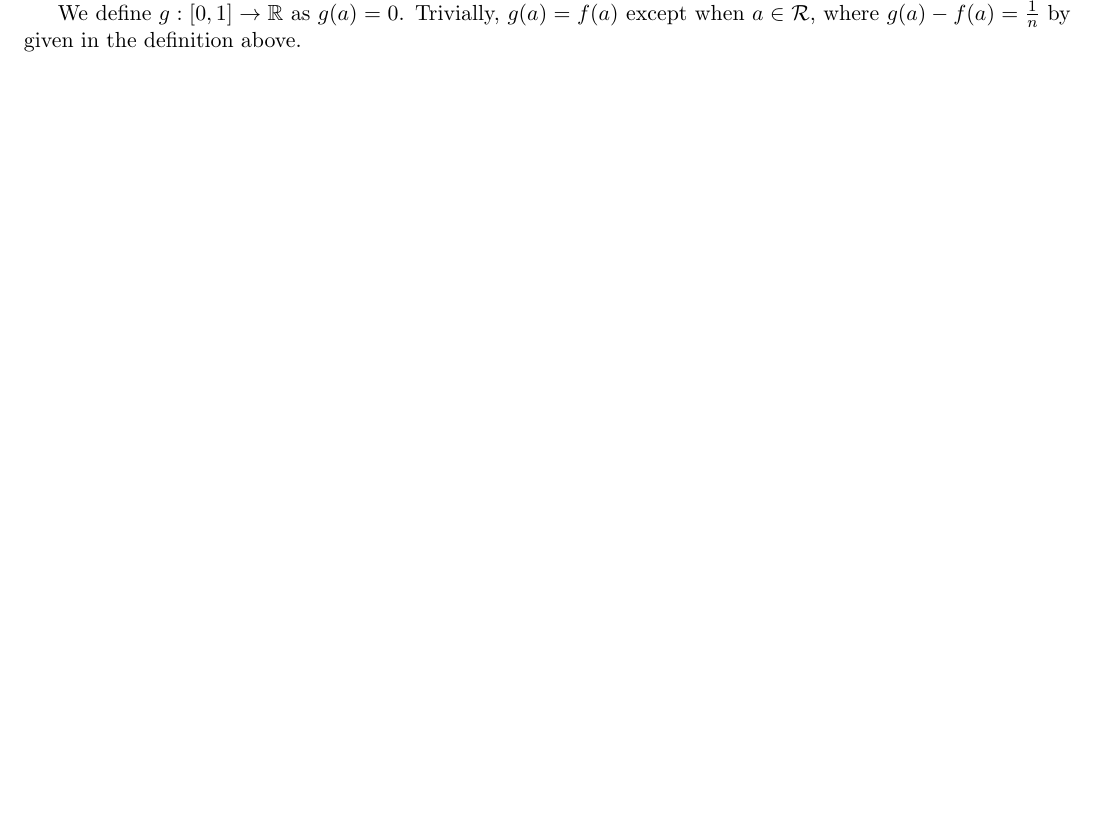
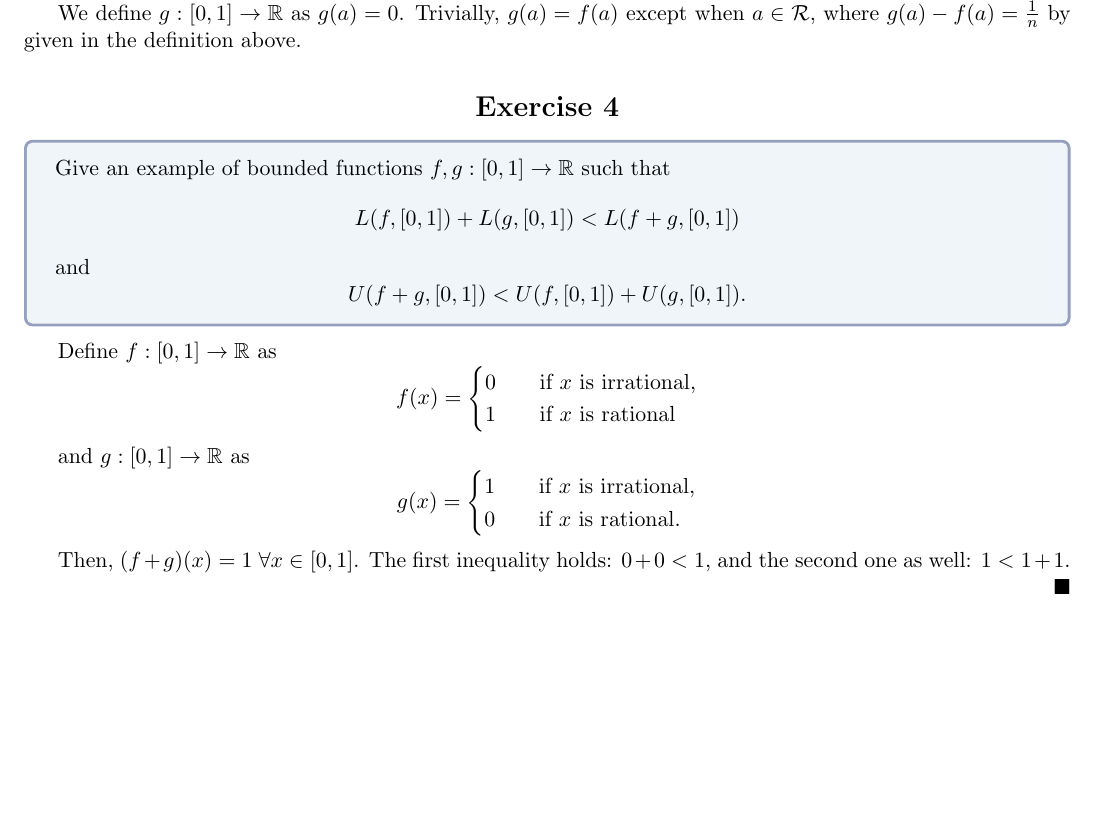
Before and after one commit to Laquinh/Math-Study-Notes, a LaTeX document (Sheldon Axler - Measure, Integration & Real Analysis/1B.tex): part of the page, cut so that both start at the same text, the shorter picture padded with empty space. Compiled offline with pdfLaTeX.

Commit message:
Exercise 1B.4

```diff
--- a/Sheldon Axler - Measure, Integration & Real Analysis/1B.tex
+++ b/Sheldon Axler - Measure, Integration & Real Analysis/1B.tex
@@ -106,4 +106,32 @@
 	%As there are a finite number of rationals until $r_k$, by the theorem proven in exercise 6, we know that these are not going to affect the value of the integral. On the other hand, while
 
 	%use the fact that $\frac{1}{n^2}$ is divergent (?)
+
+	\centsection{Exercise 4}
+
+	\begin{formulationBox}
+		Give an example of bounded functions $f, g:[0,1]\rightarrow\reals$ such that \[L(f, [0,1]) + L(g, [0,1]) < L(f+g,[0,1])\] and \[U(f+g,[0,1]) < U(f, [0,1]) + U(g, [0,1]).\]
+	\end{formulationBox}
+
+	Define $f:[0,1]\rightarrow\reals$ as
+	\[
+		f(x) =
+		\begin{cases}
+			0 &\quad \textrm{if $x$ is irrational,}\\
+			1 &\quad \textrm{if $x$ is rational}
+		\end{cases}
+	\]
+
+	and $g:[0,1]\rightarrow\reals$ as
+	\[
+		g(x) =
+		\begin{cases}
+			1 &\quad \textrm{if $x$ is irrational,}\\
+			0 &\quad \textrm{if $x$ is rational.}
+		\end{cases}
+	\]
+
+	Then, $(f+g)(x) = 1\ \forall x\in[0,1]$. The first inequality holds: $0 + 0 < 1$, and the second one as well: $1 < 1 + 1$.
+
+	$\qed$
 \end{document}
```
